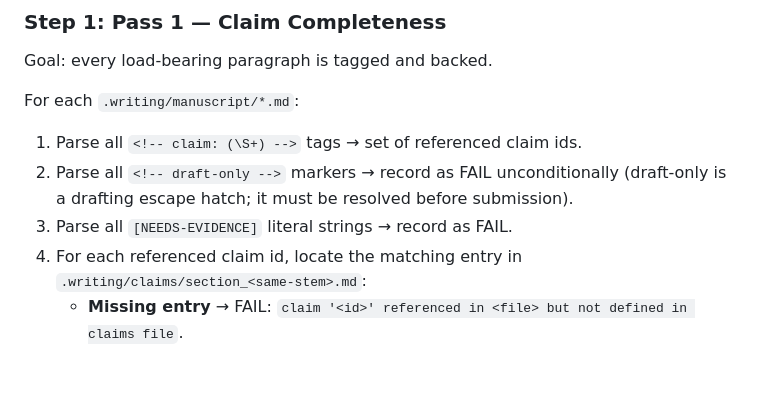
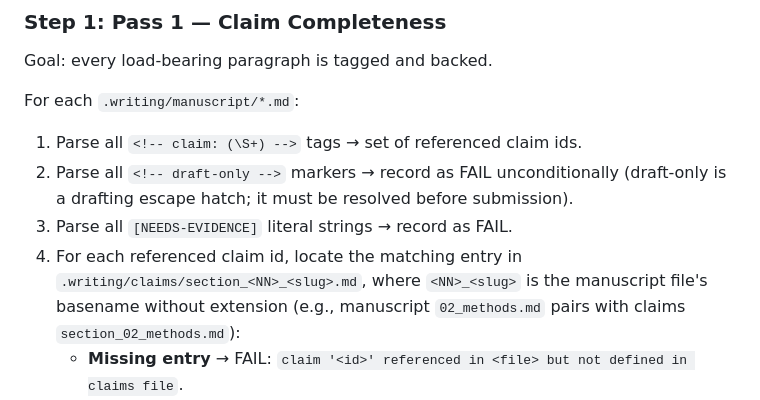
Before and after one commit to SipengXie2024/superpower-writing, a Markdown page: skills/claim-verification/SKILL.md, the part around the change. Drawn GitHub-style; blank space fills up the shorter version.

Commit message:
fix: clarify claim-file naming in claim-verification skill

```diff
--- a/skills/claim-verification/SKILL.md
+++ b/skills/claim-verification/SKILL.md
@@ -58,7 +58,7 @@ For each `.writing/manuscript/*.md`:
 1. Parse all `<!-- claim: (\S+) -->` tags → set of referenced claim ids.
 2. Parse all `<!-- draft-only -->` markers → record as FAIL unconditionally (draft-only is a drafting escape hatch; it must be resolved before submission).
 3. Parse all `[NEEDS-EVIDENCE]` literal strings → record as FAIL.
-4. For each referenced claim id, locate the matching entry in `.writing/claims/section_<same-stem>.md`:
+4. For each referenced claim id, locate the matching entry in `.writing/claims/section_<NN>_<slug>.md`, where `<NN>_<slug>` is the manuscript file's basename without extension (e.g., manuscript `02_methods.md` pairs with claims `section_02_methods.md`):
    - **Missing entry** → FAIL: `claim '<id>' referenced in <file> but not defined in claims file`.
    - **STATUS: stub** → FAIL: `claim '<id>' still stub; drafting did not resolve EVIDENCE`.
    - **STATUS: evidence_ready** → PASS Pass 1 (it advances through Pass 2–4 to become `verified`).
```
